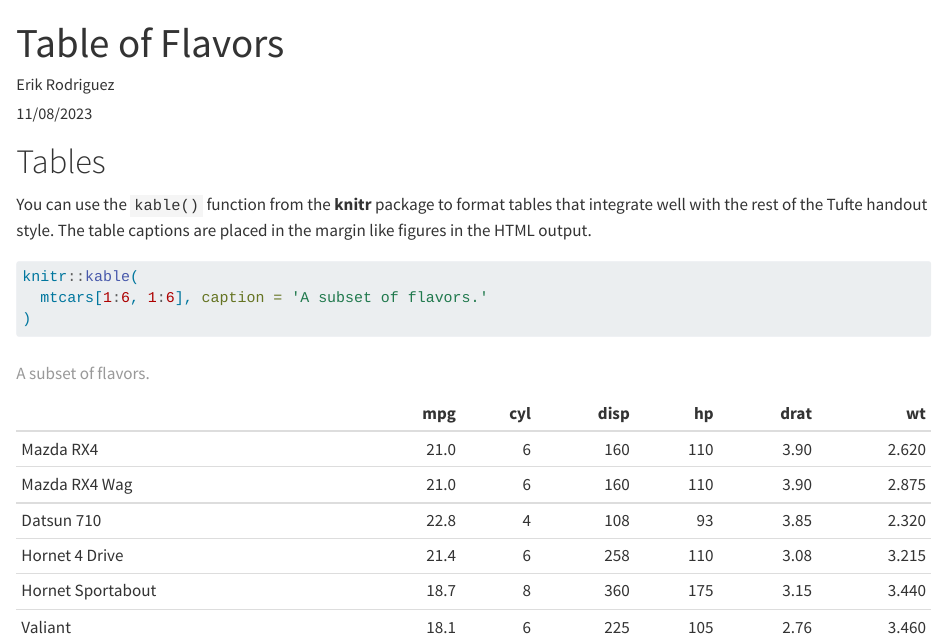
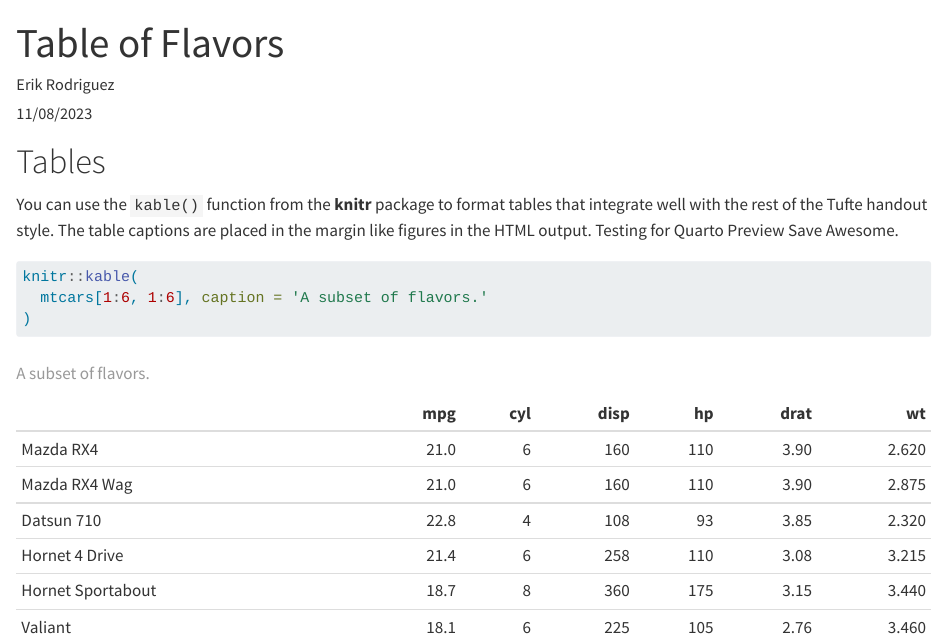
Before and after one commit to Oppkey/quarto-blog, a Quarto document (posts/eriks-table-flavors/index.qmd): the page in a window 1100 px wide, from its top. Rendered offline with R 4.5, knitr and Pandoc in place of Quarto, with nearby package versions.

Commit message:
Added sentence to one post and hot reloading

````diff
--- a/_quarto.yml
+++ b/_quarto.yml
@@ -17,3 +17,6 @@ format:
 
 execute:
   freeze: false
+
+editor:
+  render-on-save: true
--- a/posts/eriks-table-flavors/index.qmd
+++ b/posts/eriks-table-flavors/index.qmd
@@ -8,7 +8,7 @@ image: "image.jpg"
 
 # Tables
 
-You can use the `kable()` function from the **knitr** package to format tables that integrate well with the rest of the Tufte handout style. The table captions are placed in the margin like figures in the HTML output.
+You can use the `kable()` function from the **knitr** package to format tables that integrate well with the rest of the Tufte handout style. The table captions are placed in the margin like figures in the HTML output. Testing for Quarto Preview Save Awesome.
 
 ```{r}
 #| tbl-cap-location: margin
````
Also changed, not shown: 1 other file.
